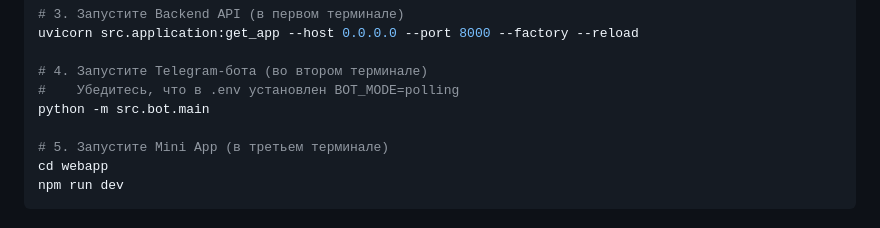
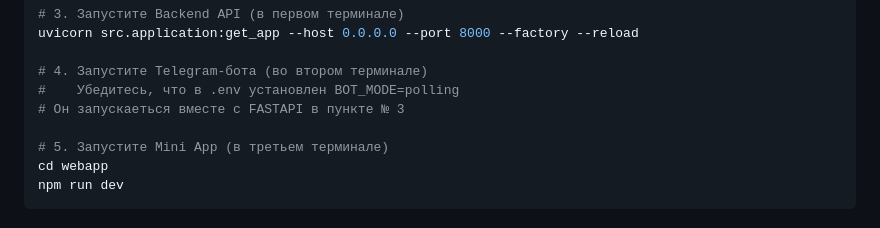
Before and after one commit to BeGGab/CarWash, a Markdown page: README.md, the part around the change. GitHub-like rendering.

```diff
--- a/README.md
+++ b/README.md
@@ -87,7 +87,7 @@ uvicorn src.application:get_app --host 0.0.0.0 --port 8000 --factory --reload
 
 # 4. Запустите Telegram-бота (во втором терминале)
 #    Убедитесь, что в .env установлен BOT_MODE=polling
-python -m src.bot.main
+# Он запускаеться вместе с FASTAPI в пункте № 3
 
 # 5. Запустите Mini App (в третьем терминале)
 cd webapp
```
